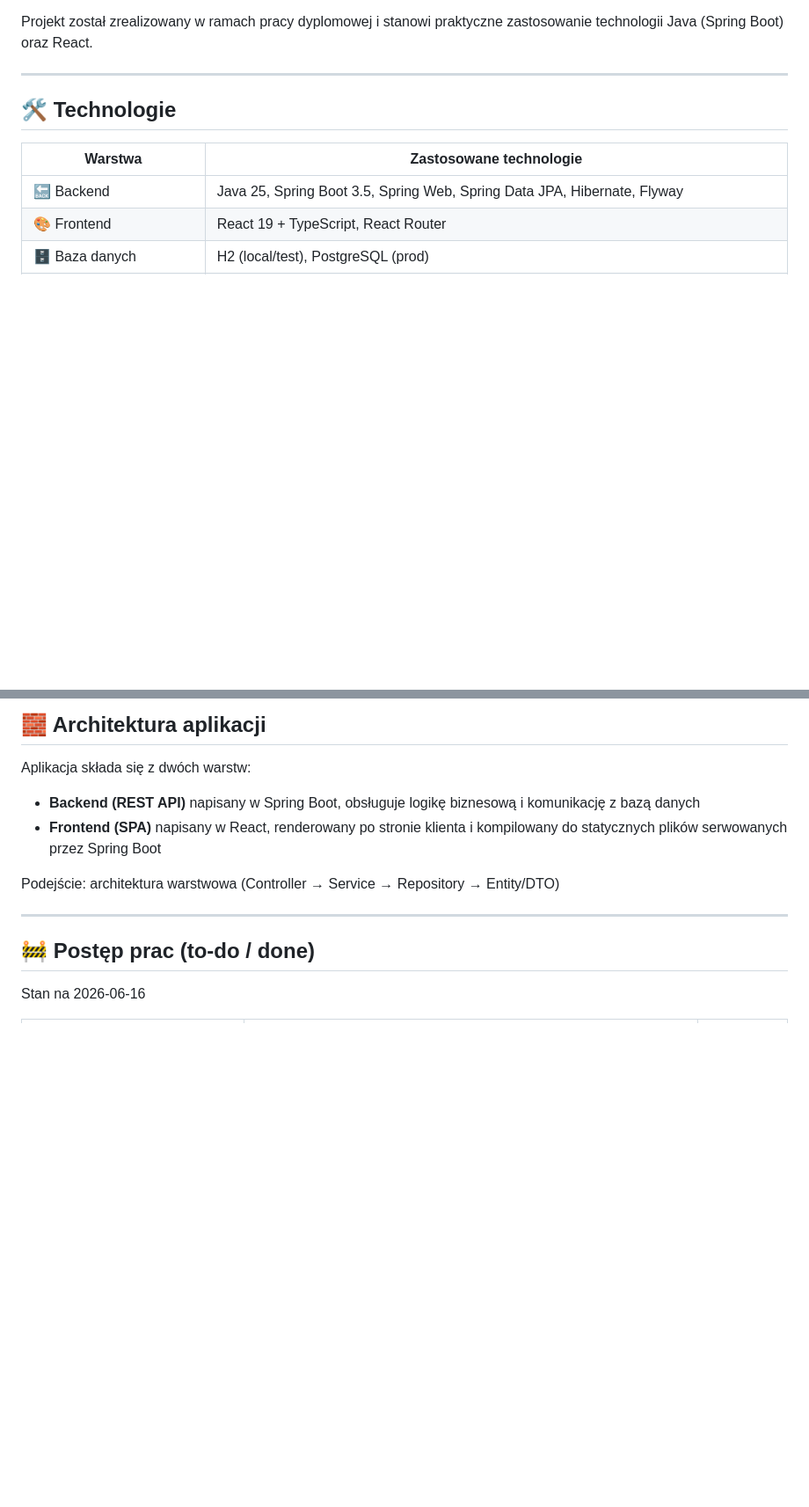
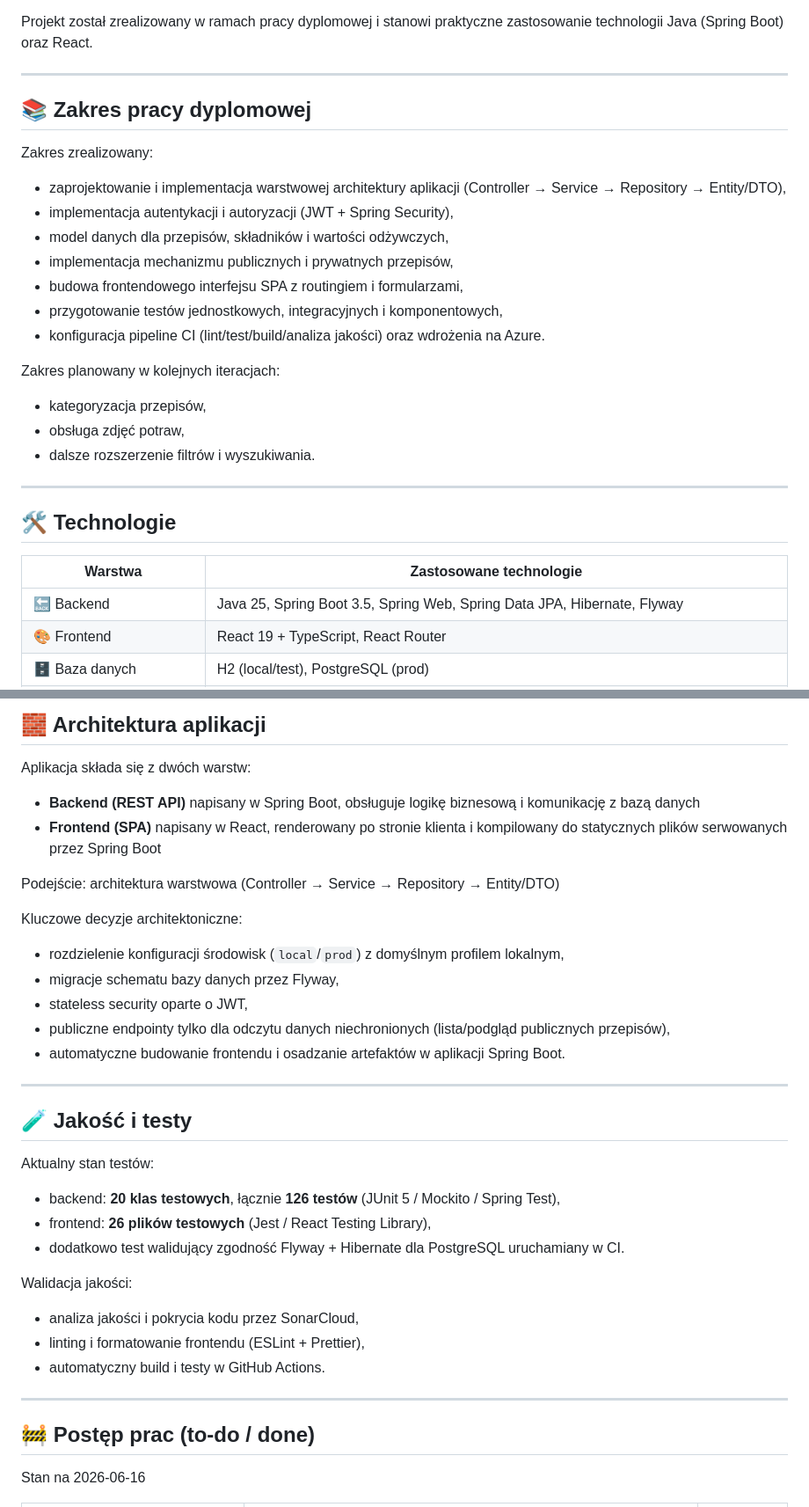
Before and after one commit to ziemastz/przepisnik, a Markdown page: README.md, 2 parts joined by grey strips. Shown at 88% size. GitHub-like rendering; blank space fills up the shorter version.

Commit message:
Update README.md to expand project description and outline diploma work scope

```diff
--- a/README.md
+++ b/README.md
@@ -43,6 +45,24 @@ Funkcjonalności planowane / w trakcie rozwoju:
 - dalsze rozbudowanie filtrowania i wyszukiwania.
 
 Projekt został zrealizowany w ramach pracy dyplomowej i stanowi praktyczne zastosowanie technologii Java (Spring Boot) oraz React.
+
+---
+
+## 📚 Zakres pracy dyplomowej
+
+Zakres zrealizowany:
+- zaprojektowanie i implementacja warstwowej architektury aplikacji (Controller → Service → Repository → Entity/DTO),
+- implementacja autentykacji i autoryzacji (JWT + Spring Security),
+- model danych dla przepisów, składników i wartości odżywczych,
+- implementacja mechanizmu publicznych i prywatnych przepisów,
+- budowa frontendowego interfejsu SPA z routingiem i formularzami,
+- przygotowanie testów jednostkowych, integracyjnych i komponentowych,
+- konfiguracja pipeline CI (lint/test/build/analiza jakości) oraz wdrożenia na Azure.
+
+Zakres planowany w kolejnych iteracjach:
+- kategoryzacja przepisów,
+- obsługa zdjęć potraw,
+- dalsze rozszerzenie filtrów i wyszukiwania.
 
 ---
 
@@ -73,6 +93,27 @@ Aplikacja składa się z dwóch warstw:
 - **Frontend (SPA)** napisany w React, renderowany po stronie klienta i kompilowany do statycznych plików serwowanych przez Spring Boot
 
 Podejście: architektura warstwowa (Controller → Service → Repository → Entity/DTO)
+
+Kluczowe decyzje architektoniczne:
+- rozdzielenie konfiguracji środowisk (`local`/`prod`) z domyślnym profilem lokalnym,
+- migracje schematu bazy danych przez Flyway,
+- stateless security oparte o JWT,
+- publiczne endpointy tylko dla odczytu danych niechronionych (lista/podgląd publicznych przepisów),
+- automatyczne budowanie frontendu i osadzanie artefaktów w aplikacji Spring Boot.
+
+---
+
+## 🧪 Jakość i testy
+
+Aktualny stan testów:
+- backend: **20 klas testowych**, łącznie **126 testów** (JUnit 5 / Mockito / Spring Test),
+- frontend: **26 plików testowych** (Jest / React Testing Library),
+- dodatkowo test walidujący zgodność Flyway + Hibernate dla PostgreSQL uruchamiany w CI.
+
+Walidacja jakości:
+- analiza jakości i pokrycia kodu przez SonarCloud,
+- linting i formatowanie frontendu (ESLint + Prettier),
+- automatyczny build i testy w GitHub Actions.
 
 ---
 
```
Also changed, not shown: other parts of README.md (+2 -0 lines).
